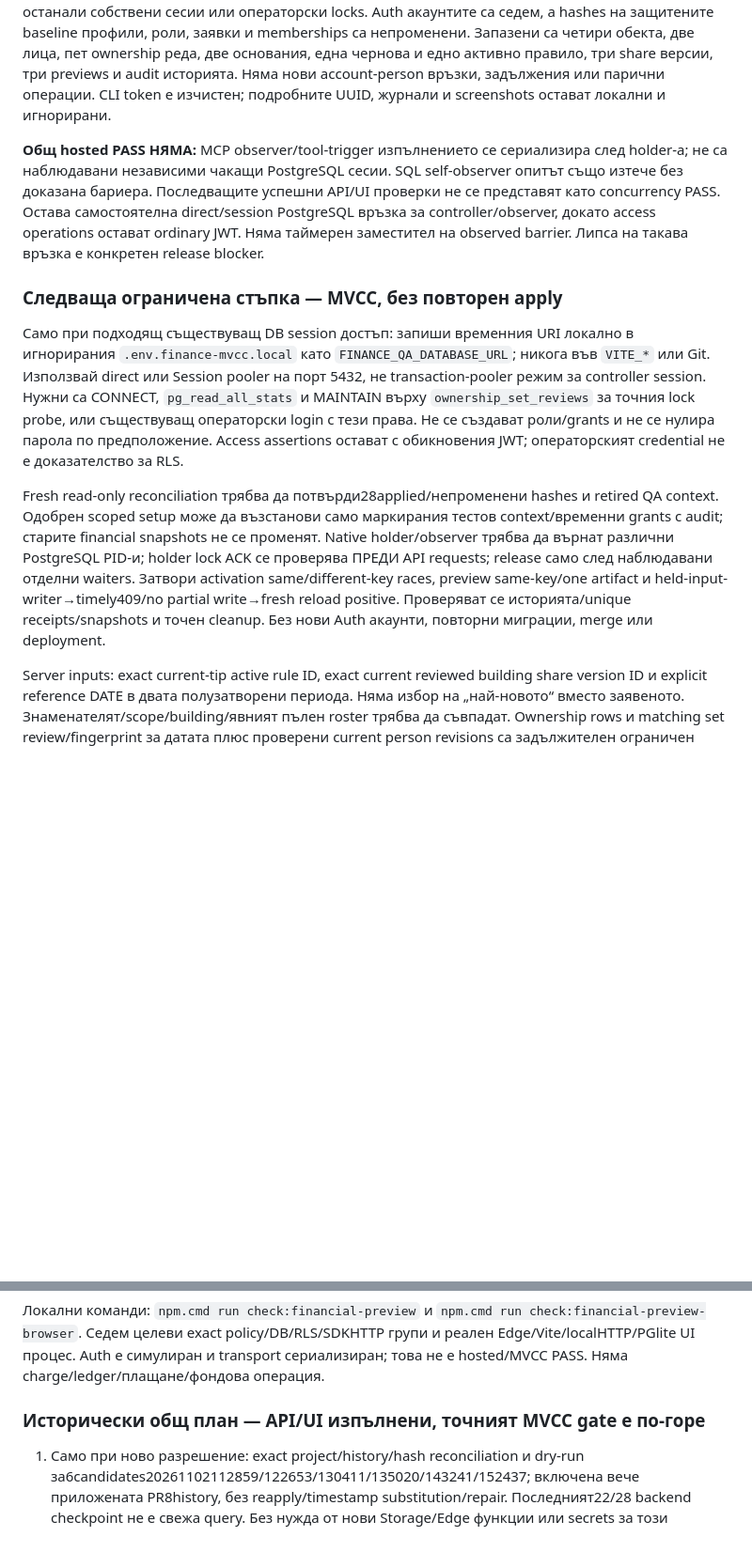
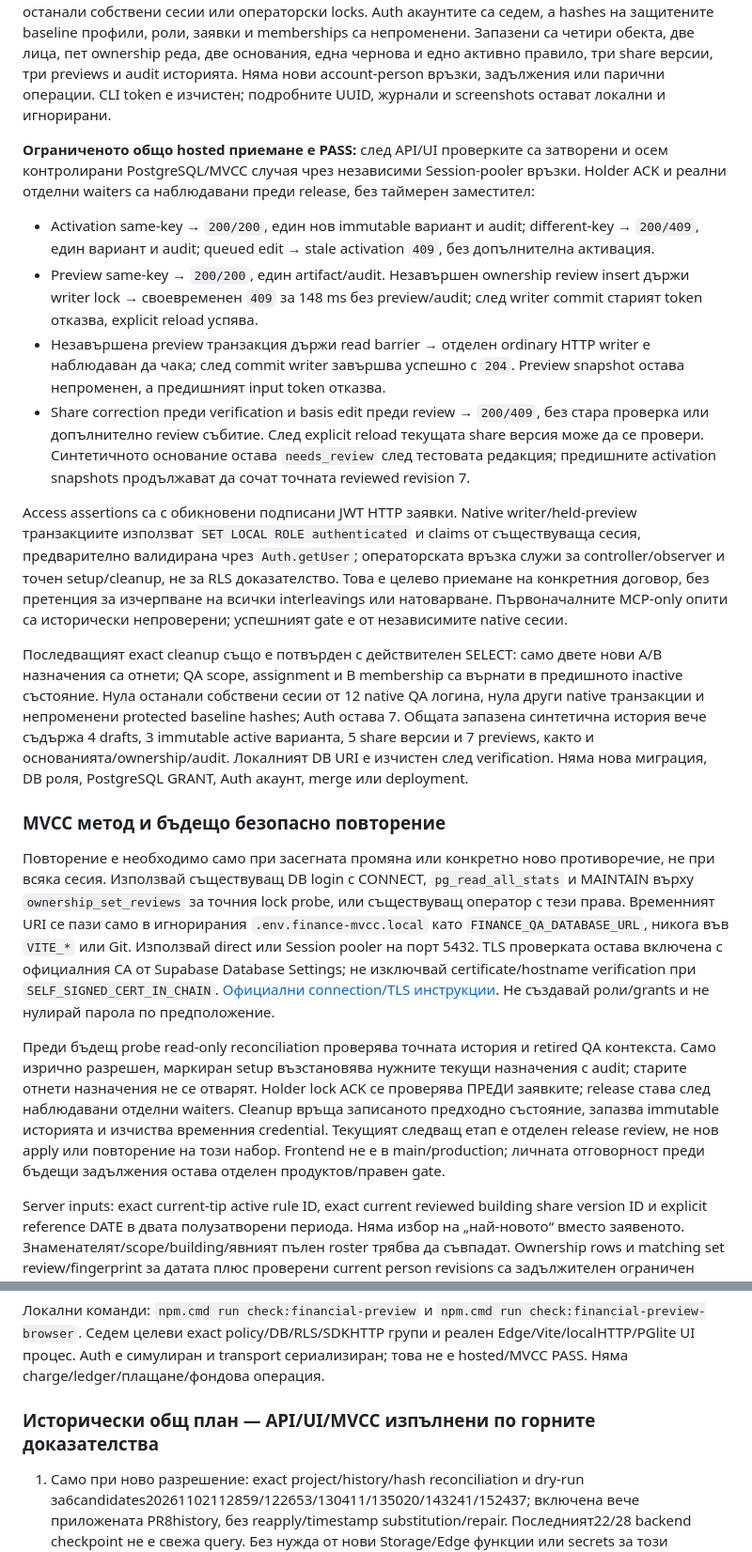
Before and after one commit to ilopolo/PropertyHub, a Markdown page: supabase/README.md, 2 parts joined by grey strips. Shown at 94% size. GitHub-like rendering; blank space fills up the shorter version.

Commit message:
[skip netlify] Record controlled financial MVCC acceptance and cleanup

```diff
--- a/supabase/README.md
+++ b/supabase/README.md
@@ -10,13 +10,22 @@
 
 Четирите screenshots при 375/1440 px в двете теми са разгледани: четими, без преливане или неочаквани console/page errors. QA използва съществуващи синтетични Auth профили и нов синтетичен scope, без реални протоколи или лични права. Cleanup е потвърден: петте временни назначения са отнети, двете нови memberships и точният scope/assignment са inactive; няма останали собствени сесии или операторски locks. Auth акаунтите са седем, а hashes на защитените baseline профили, роли, заявки и memberships са непроменени. Запазени са четири обекта, две лица, пет ownership реда, две основания, една чернова и едно активно правило, три share версии, три previews и audit историята. Няма нови account-person връзки, задължения или парични операции. CLI token е изчистен; подробните UUID, журнали и screenshots остават локални и игнорирани.
 
-**Общ hosted PASS НЯМА:** MCP observer/tool-trigger изпълнението се сериализира след holder-а; не са наблюдавани независими чакащи PostgreSQL сесии. SQL self-observer опитът също изтече без доказана бариера. Последващите успешни API/UI проверки не се представят като concurrency PASS. Остава самостоятелна direct/session PostgreSQL връзка за controller/observer, докато access operations остават ordinary JWT. Няма таймерен заместител на observed barrier. Липса на такава връзка е конкретен release blocker.
+**Ограниченото общо hosted приемане е PASS:** след API/UI проверките са затворени и осем контролирани PostgreSQL/MVCC случая чрез независими Session-pooler връзки. Holder ACK и реални отделни waiters са наблюдавани преди release, без таймерен заместител:
 
-### Следваща ограничена стъпка — MVCC, без повторен apply
+- Activation same-key → `200/200`, един нов immutable вариант и audit; different-key → `200/409`, един вариант и audit; queued edit → stale activation `409`, без допълнителна активация.
+- Preview same-key → `200/200`, един artifact/audit. Незавършен ownership review insert държи writer lock → своевременен `409` за 148 ms без preview/audit; след writer commit старият token отказва, explicit reload успява.
+- Незавършена preview транзакция държи read barrier → отделен ordinary HTTP writer е наблюдаван да чака; след commit writer завършва успешно с `204`. Preview snapshot остава непроменен, а предишният input token отказва.
+- Share correction преди verification и basis edit преди review → `200/409`, без стара проверка или допълнително review събитие. След explicit reload текущата share версия може да се провери. Синтетичното основание остава `needs_review` след тестовата редакция; предишните activation snapshots продължават да сочат точната reviewed revision 7.
 
-Само при подходящ съществуващ DB session достъп: запиши временния URI локално в игнорирания `.env.finance-mvcc.local` като `FINANCE_QA_DATABASE_URL`; никога във `VITE_*` или Git. Използвай direct или Session pooler на порт 5432, не transaction-pooler режим за controller session. Нужни са CONNECT, `pg_read_all_stats` и MAINTAIN върху `ownership_set_reviews` за точния lock probe, или съществуващ операторски login с тези права. Не се създават роли/grants и не се нулира парола по предположение. Access assertions остават с обикновения JWT; операторският credential не е доказателство за RLS.
+Access assertions са с обикновени подписани JWT HTTP заявки. Native writer/held-preview транзакциите използват `SET LOCAL ROLE authenticated` и claims от съществуваща сесия, предварително валидирана чрез `Auth.getUser`; операторската връзка служи за controller/observer и точен setup/cleanup, не за RLS доказателство. Това е целево приемане на конкретния договор, без претенция за изчерпване на всички interleavings или натоварване. Първоначалните MCP-only опити са исторически непроверени; успешният gate е от независимите native сесии.
 
-Fresh read-only reconciliation трябва да потвърди28applied/непроменени hashes и retired QA context. Одобрен scoped setup може да възстанови само маркирания тестов context/временни grants с audit; старите financial snapshots не се променят. Native holder/observer трябва да върнат различни PostgreSQL PID-и; holder lock ACK се проверява ПРЕДИ API requests; release само след наблюдавани отделни waiters. Затвори activation same/different-key races, preview same-key/one artifact и held-input-writer→timely409/no partial write→fresh reload positive. Проверяват се историята/unique receipts/snapshots и точен cleanup. Без нови Auth акаунти, повторни миграции, merge или deployment.
+Последващият exact cleanup също е потвърден с действителен SELECT: само двете нови A/B назначения са отнети; QA scope, assignment и B membership са върнати в предишното inactive състояние. Нула останали собствени сесии от 12 native QA логина, нула други native транзакции и непроменени protected baseline hashes; Auth остава 7. Общата запазена синтетична история вече съдържа 4 drafts, 3 immutable active варианта, 5 share версии и 7 previews, както и основанията/ownership/audit. Локалният DB URI е изчистен след verification. Няма нова миграция, DB роля, PostgreSQL GRANT, Auth акаунт, merge или deployment.
+
+### MVCC метод и бъдещо безопасно повторение
+
+Повторение е необходимо само при засегната промяна или конкретно ново противоречие, не при всяка сесия. Използвай съществуващ DB login с CONNECT, `pg_read_all_stats` и MAINTAIN върху `ownership_set_reviews` за точния lock probe, или съществуващ оператор с тези права. Временният URI се пази само в игнорирания `.env.finance-mvcc.local` като `FINANCE_QA_DATABASE_URL`, никога във `VITE_*` или Git. Използвай direct или Session pooler на порт 5432. TLS проверката остава включена с официалния CA от Supabase Database Settings; не изключвай certificate/hostname verification при `SELF_SIGNED_CERT_IN_CHAIN`. [Официални connection/TLS инструкции](https://supabase.com/docs/guides/database/connecting-to-postgres). Не създавай роли/grants и не нулирай парола по предположение.
+
+Преди бъдещ probe read-only reconciliation проверява точната история и retired QA контекста. Само изрично разрешен, маркиран setup възстановява нужните текущи назначения с audit; старите отнети назначения не се отварят. Holder lock ACK се проверява ПРЕДИ заявките; release става след наблюдавани отделни waiters. Cleanup връща записаното предходно състояние, запазва immutable историята и изчиства временния credential. Текущият следващ етап е отделен release review, не нов apply или повторение на този набор. Frontend не е в main/production; личната отговорност преди бъдещи задължения остава отделен продуктов/правен gate.
 
 
 Server inputs: exact current-tip active rule ID, exact current reviewed building share version ID и explicit reference DATE в двата полузатворени периода. Няма избор на „най-новото“ вместо заявеното. Знаменателят/scope/building/явният пълен roster трябва да съвпадат. Ownership rows и matching set review/fingerprint за датата плюс проверени current person revisions са задължителен ограничен контекст. Не се извежда длъжник от собственик/account link и няма лични суми или солидарност. Стар исторически preview е възпроизводим, но не е автоматично допустим за нов разчет след корекция.
@@ -31,7 +40,7 @@ R е pinned `activation_snapshot.basis.evidence.target_collection`, а не C-U
 
 Локални команди: `npm.cmd run check:financial-preview` и `npm.cmd run check:financial-preview-browser`. Седем целеви exact policy/DB/RLS/SDKHTTP групи и реален Edge/Vite/localHTTP/PGlite UI процес. Auth е симулиран и transport сериализиран; това не е hosted/MVCC PASS. Няма charge/ledger/плащане/фондова операция.
 
-### Исторически общ план — API/UI изпълнени, точният MVCC gate е по-горе
+### Исторически общ план — API/UI/MVCC изпълнени по горните доказателства
 
 1. Само при ново разрешение: exact project/history/hash reconciliation и dry-run за6candidates20261102112859/122653/130411/135020/143241/152437; включена вече приложената PR8history, без reapply/timestamp substitution/repair. Последният22/28 backend checkpoint не е свежа query. Без нужда от нови Storage/Edge функции или secrets за този финансов пакет.
 2. Един isolated synthetic whole-building scope/период с≥4units, пълен share/ownership context и съществуващи synthetic Auth identities. Изрични prepare_rules/publish_rules/prepare_charges/read_rules и registry подготовка само по одобрен setup. Protected records fingerprint преди/след; никакви лични назначения. Synthetic evidence е ясно обозначено.
```
Also changed, not shown: other parts of supabase/README.md (+6 -6 lines), README.md (+3 -3 lines), docs/public/ARCHITECTURE.md (+3 -3 lines).
